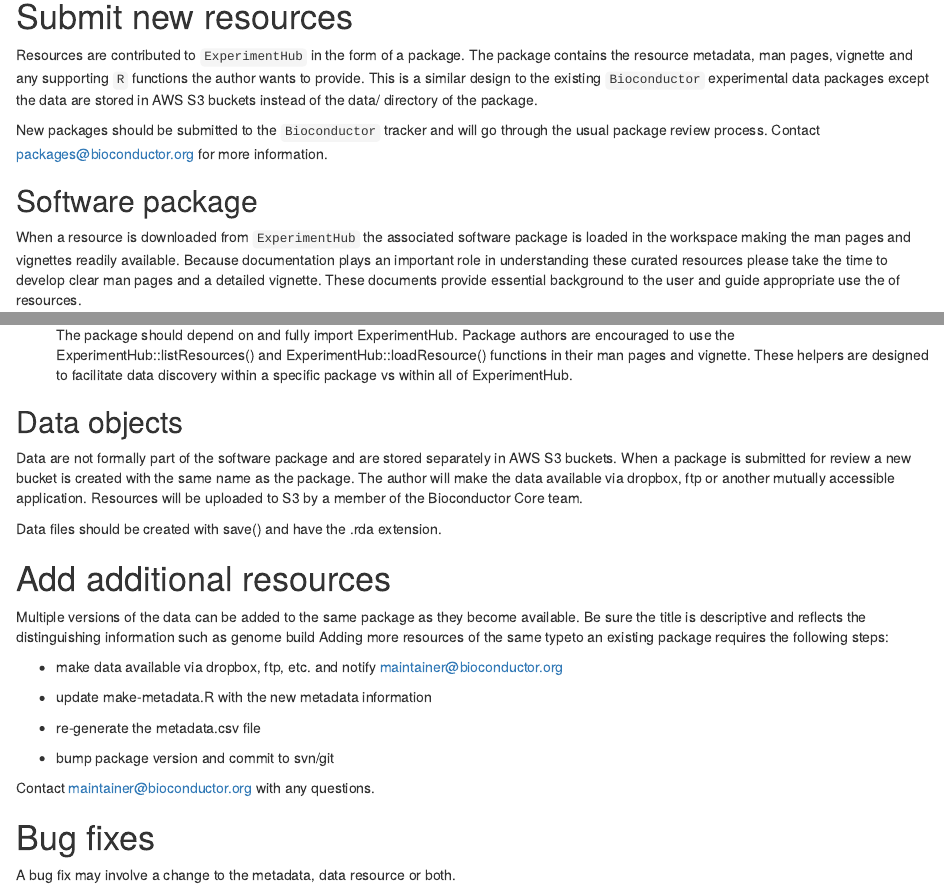
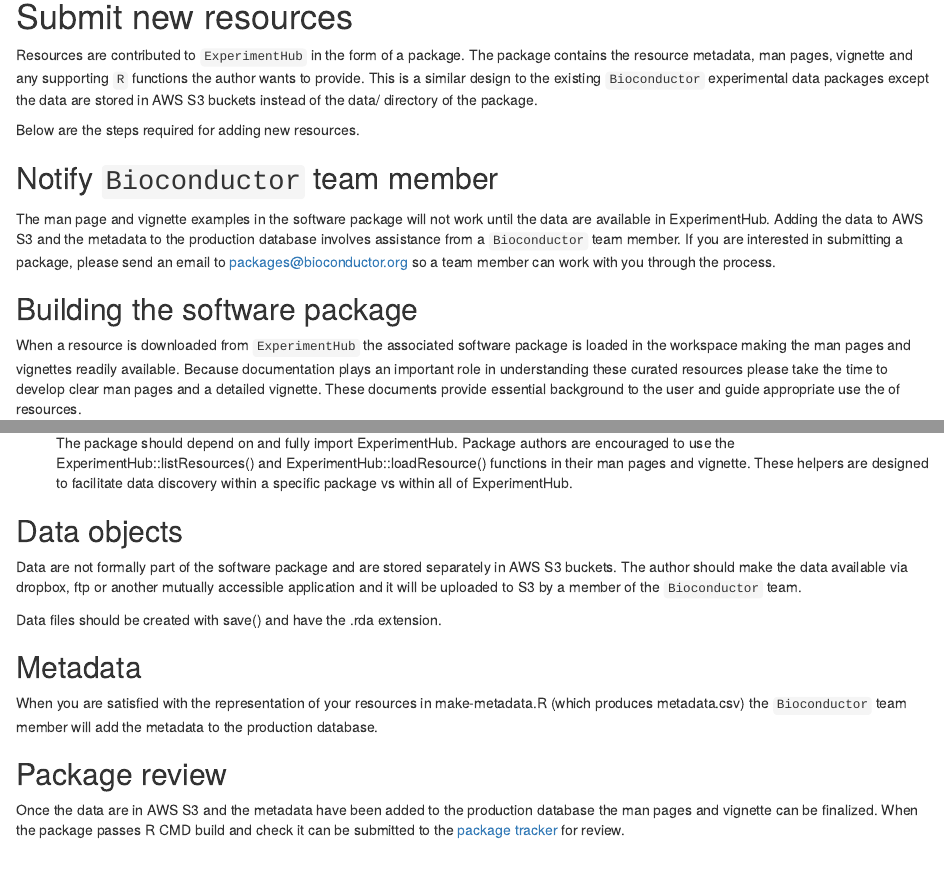
Before and after one commit to mtmorgan/ExperimentHubData, an R Markdown document (vignettes/ExperimentHubData.Rmd): the page in a window 1100 px wide, from 240 px down, and a second part further down, joined at a grey line. Rendered offline with R 4.5, knitr and Pandoc, with nearby package versions; drawn as R Markdown's standard HTML page in place of the format the file asks for.

Commit message:
clarify vignette steps for adding new resources
git-svn-id: file:///home/git/hedgehog.fhcrc.org/bioconductor/trunk/madman/Rpacks/ExperimentHubData@119776 bc3139a8-67e5-0310-9ffc-ced21a209358

```diff
--- a/vignettes/ExperimentHubData.Rmd
+++ b/vignettes/ExperimentHubData.Rmd
@@ -27,11 +27,18 @@
 existing `Bioconductor` experimental data packages except the data are
 stored in AWS S3 buckets instead of the data/ directory of the package.
 
-New packages should be submitted to the `Bioconductor` tracker and will
-go through the usual package review process. Contact packages@bioconductor.org
-for more information.
+Below are the steps required for adding new resources.
 
-## Software package
+## Notify `Bioconductor` team member
+
+The man page and vignette examples in the software package will not work until
+the data are available in ExperimentHub. Adding the data to AWS S3 and the
+metadata to the production database involves assistance from a `Bioconductor`
+team member.  If you are interested in submitting a package, please send an
+email to packages@bioconductor.org so a team member can work with you through
+the process.
+
+## Building the software package
 
 When a resource is downloaded from `ExperimentHub` the associated software
 package is loaded in the workspace making the man pages and vignettes readily
@@ -153,13 +160,26 @@
 
 ## Data objects
 
-Data are not formally part of the software package and are stored separately
-in AWS S3 buckets. When a package is submitted for review a new bucket is
-created with the same name as the package. The author will make the data
-available via dropbox, ftp or another mutually accessible application.
-Resources will be uploaded to S3 by a member of the Bioconductor Core team.
+Data are not formally part of the software package and are stored separately in
+AWS S3 buckets. The author should make the data available via dropbox, ftp or
+another mutually accessible application and it will be uploaded to S3 by a
+member of the `Bioconductor` team.
 
 Data files should be created with save() and have the .rda extension.
+
+## Metadata
+
+When you are satisfied with the representation of your resources in
+make-metadata.R (which produces metadata.csv) the `Bioconductor` team
+member will add the metadata to the production database.
+
+## Package review
+
+Once the data are in AWS S3 and the metadata have been added to the
+production database the man pages and vignette can be finalized. When the
+package passes R CMD build and check it can be submitted to the
+[package tracker](https://github.com/Bioconductor/Contributions) for
+review.
 
 
 # Add additional resources
```
